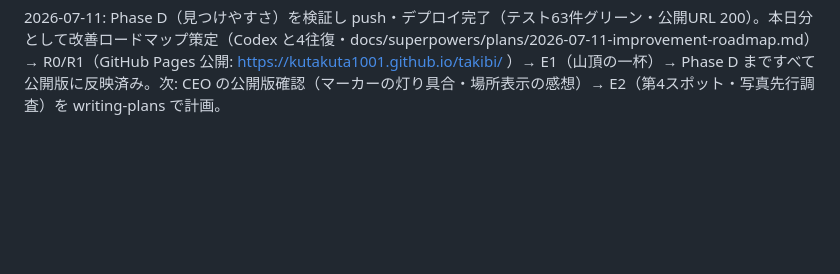
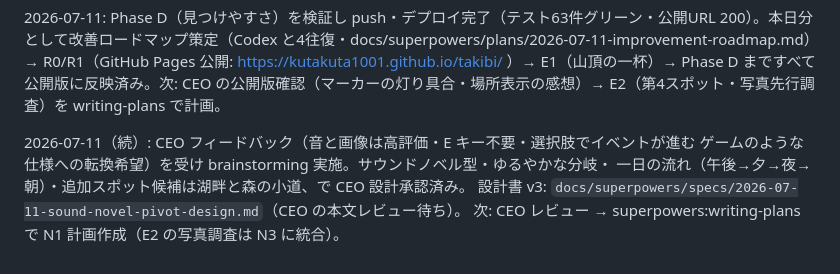
Before and after one commit to kutakuta1001/takibi, a Markdown page: handoff.md, the part around the change. GitHub-like rendering; blank space fills up the shorter version.

Commit message:
docs: sound novel pivot design v3 (CEO approved in session)
Co-Authored-By: Claude Fable 5 <noreply@anthropic.com>

```diff
--- a/handoff.md
+++ b/handoff.md
@@ -101,3 +101,9 @@ R0/R1 完了内容（Task 1〜10 + 5.5、コミット順）:
 `docs/superpowers/plans/2026-07-10-presence-polish-plan.md`（Phase U 計画・U1〜U5）、`ROADMAP.md`。
 
 2026-07-11: Phase D（見つけやすさ）を検証し push・デプロイ完了（テスト63件グリーン・公開URL 200）。本日分として改善ロードマップ策定（Codex と4往復・docs/superpowers/plans/2026-07-11-improvement-roadmap.md）→ R0/R1（GitHub Pages 公開: https://kutakuta1001.github.io/takibi/ ）→ E1（山頂の一杯）→ Phase D まですべて公開版に反映済み。次: CEO の公開版確認（マーカーの灯り具合・場所表示の感想）→ E2（第4スポット・写真先行調査）を writing-plans で計画。
+
+2026-07-11（続）: CEO フィードバック（音と画像は高評価・E キー不要・選択肢でイベントが進む
+ゲームのような仕様への転換希望）を受け brainstorming 実施。サウンドノベル型・ゆるやかな分岐・
+一日の流れ（午後→夕→夜→朝）・追加スポット候補は湖畔と森の小道、で CEO 設計承認済み。
+設計書 v3: `docs/superpowers/specs/2026-07-11-sound-novel-pivot-design.md`（CEO の本文レビュー待ち）。
+次: CEO レビュー → superpowers:writing-plans で N1 計画作成（E2 の写真調査は N3 に統合）。
```
Also changed, not shown: 1 other file.
